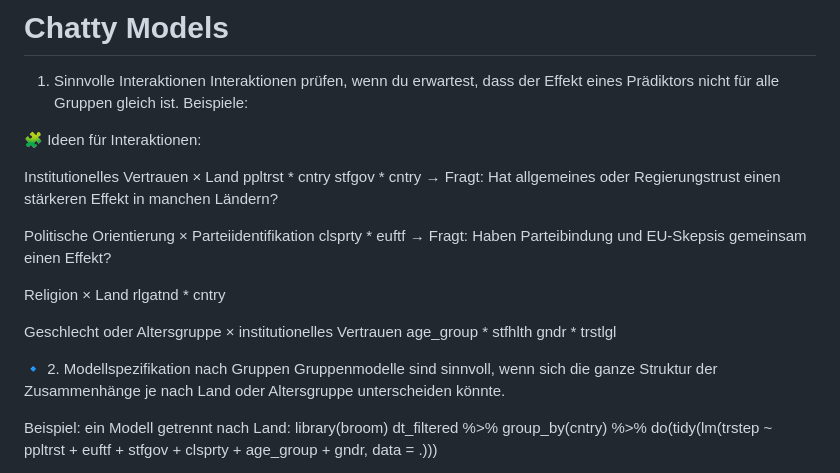
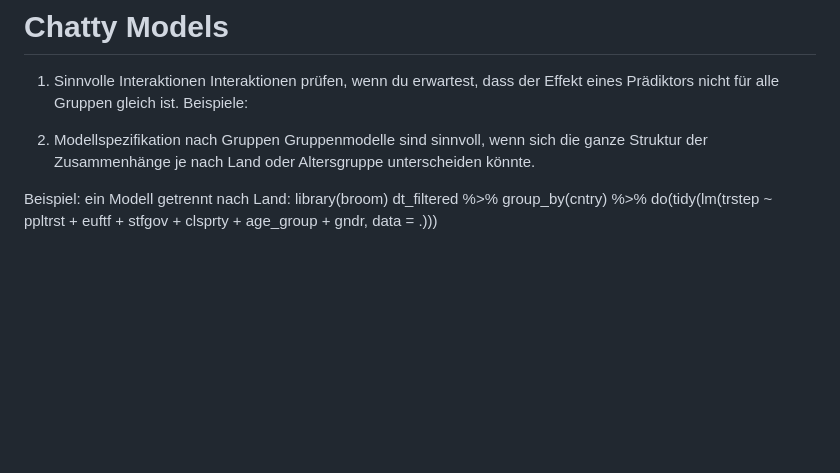
Before and after one commit to MareiLu/ess-study-project, a Markdown page: README.md, the part around the change. Drawn GitHub-style; blank space fills up the shorter version.

```diff
--- a/README.md
+++ b/README.md
@@ -32,25 +32,7 @@ What shapes trust in the European Union and United Nations in Poland, Germany an
 1. Sinnvolle Interaktionen
 Interaktionen prüfen, wenn du erwartest, dass der Effekt eines Prädiktors nicht für alle Gruppen gleich ist. Beispiele:
 
-🧩 Ideen für Interaktionen:
-
-Institutionelles Vertrauen × Land
-ppltrst * cntry
-stfgov * cntry
-→ Fragt: Hat allgemeines oder Regierungstrust einen stärkeren Effekt in manchen Ländern?
-
-Politische Orientierung × Parteiidentifikation
-clsprty * euftf
-→ Fragt: Haben Parteibindung und EU-Skepsis gemeinsam einen Effekt?
-
-Religion × Land
-rlgatnd * cntry
-
-Geschlecht oder Altersgruppe × institutionelles Vertrauen
-age_group * stfhlth
-gndr * trstlgl
-
-🔹 2. Modellspezifikation nach Gruppen
+2. Modellspezifikation nach Gruppen
 Gruppenmodelle sind sinnvoll, wenn sich die ganze Struktur der Zusammenhänge je nach Land oder Altersgruppe unterscheiden könnte.
 
 Beispiel: ein Modell getrennt nach Land:
```
